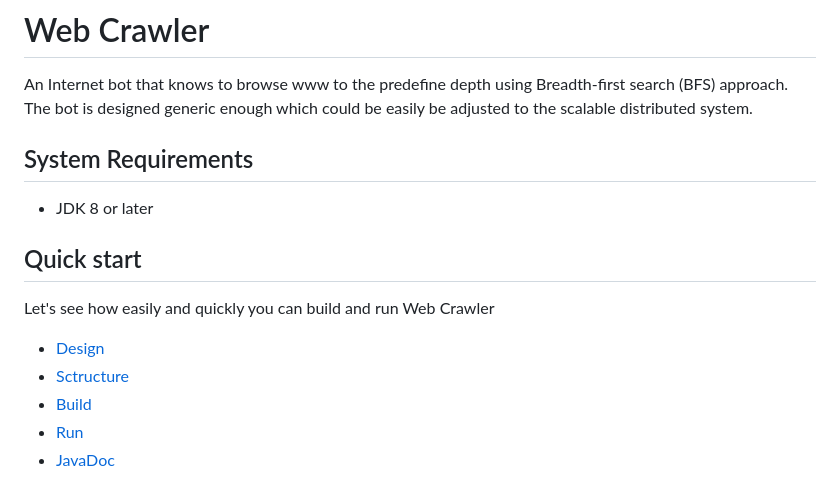
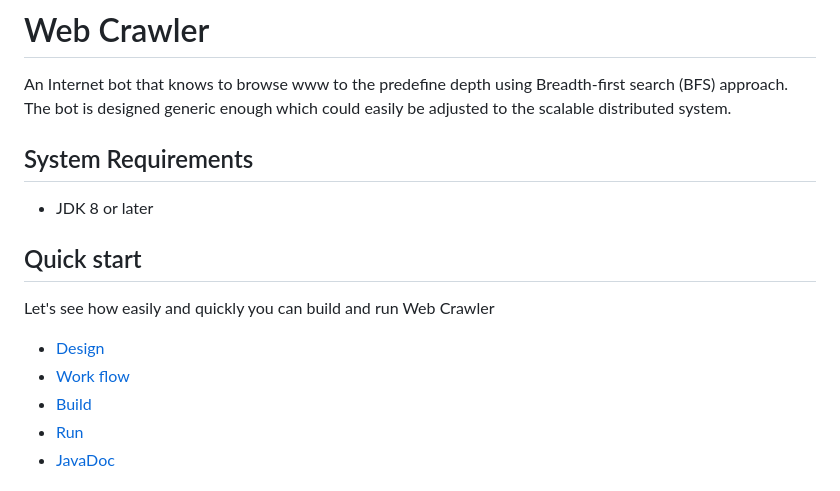
Before and after one commit to DenisVoloshin/crawler, a Markdown page: README.md, the part around the change printed below. Drawn GitHub-style.

```diff
--- a/README.md
+++ b/README.md
@@ -1,6 +1,6 @@
 # Web Crawler
 An Internet bot that knows to browse www to the predefine depth using Breadth-first search (BFS) approach.
-The bot is designed generic enough which could be easily be adjusted to the scalable distributed system.
+The bot is designed generic enough which could easily be adjusted to the scalable distributed system.
 ## System Requirements
 * JDK 8 or later
 
@@ -8,7 +8,7 @@ The bot is designed generic enough which could be easily be adjusted to the scal
 Let's see how easily and quickly you can build and run Web Crawler
 
 * [Design](#design)
-* [Sctructure](#modules)
+* [Work flow](#workflow)
 * [Build](#build)
 * [Run](#run)
 * [JavaDoc](#javadoc)
```
Also changed, not shown: other parts of README.md (+4 -1 lines), clawler-work-flow.png (added), 2 other files.
